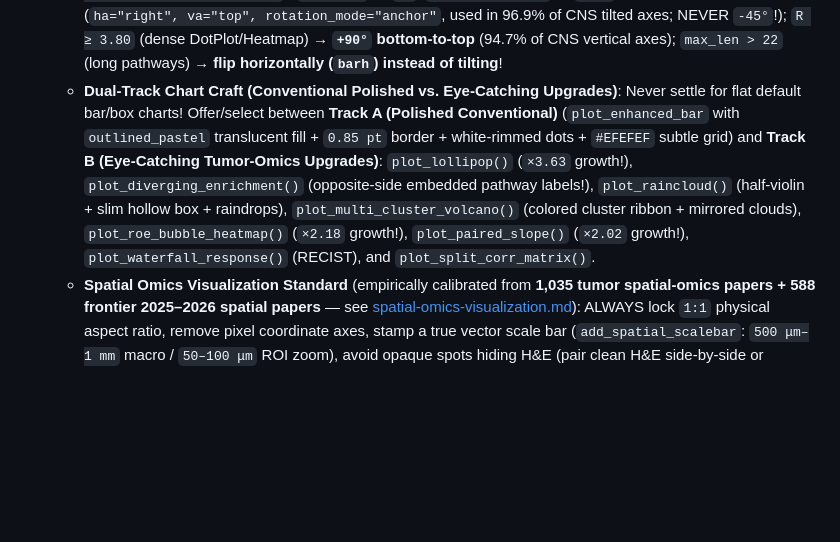
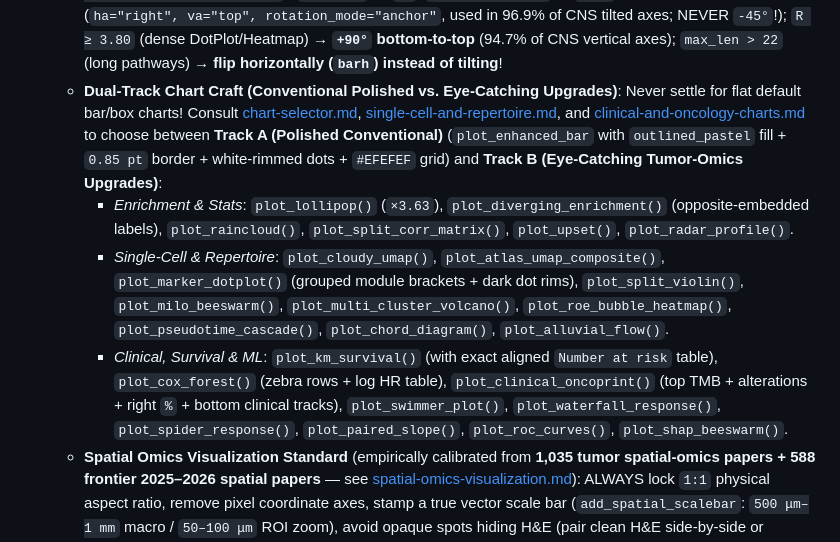
Before and after one commit to chenwh1993/sci-plot, a Markdown page: SKILL.md, the part around the change. GitHub-like rendering; blank space fills up the shorter version.

```diff
--- a/SKILL.md
+++ b/SKILL.md
@@ -70,7 +70,10 @@ Distilled empirically from **5,000+ high-IF original research articles** (deep v
    - Consult [axis-labels-and-annotations.md](./references/axis-labels-and-annotations.md), [chart-selector.md](./references/chart-selector.md), and [micro-aesthetics.md](./references/micro-aesthetics.md) on every figure:
    - **Axis labels**: **1–3 words** (max 4), **≤ 22 chars**, **Sentence case**, units in `()` with one leading space, **ZERO `snake_case`**; **delete self-explanatory x-axis titles** on group box/bar/dot/heatmaps; never repeat panel title on y-axis.
    - **Smart X-Axis Label Tilting (Space Efficiency — measured on 504 CNS axes)**: ALWAYS call `smart_rotate_xticklabels(ax)` (Python) / `smart_x_labels()` (R) on categorical axes (`R = max_label_w_mm / pitch_mm`): `R < 1.15` → `0°`; `1.15 ≤ R < 3.80` → **`+45°` upward-right anchored** (`ha="right", va="top", rotation_mode="anchor"`, used in 96.9% of CNS tilted axes; NEVER `-45°`!); `R ≥ 3.80` (dense DotPlot/Heatmap) → **`+90°` bottom-to-top** (94.7% of CNS vertical axes); `max_len > 22` (long pathways) → **flip horizontally (`barh`) instead of tilting**!
-   - **Dual-Track Chart Craft (Conventional Polished vs. Eye-Catching Upgrades)**: Never settle for flat default bar/box charts! Offer/select between **Track A (Polished Conventional)** (`plot_enhanced_bar` with `outlined_pastel` translucent fill + `0.85 pt` border + white-rimmed dots + `#EFEFEF` subtle grid) and **Track B (Eye-Catching Tumor-Omics Upgrades)**: `plot_lollipop()` (`×3.63` growth!), `plot_diverging_enrichment()` (opposite-side embedded pathway labels!), `plot_raincloud()` (half-violin + slim hollow box + raindrops), `plot_multi_cluster_volcano()` (colored cluster ribbon + mirrored clouds), `plot_roe_bubble_heatmap()` (`×2.18` growth!), `plot_paired_slope()` (`×2.02` growth!), `plot_waterfall_response()` (RECIST), and `plot_split_corr_matrix()`.
+   - **Dual-Track Chart Craft (Conventional Polished vs. Eye-Catching Upgrades)**: Never settle for flat default bar/box charts! Consult [chart-selector.md](./references/chart-selector.md), [single-cell-and-repertoire.md](./references/single-cell-and-repertoire.md), and [clinical-and-oncology-charts.md](./references/clinical-and-oncology-charts.md) to choose between **Track A (Polished Conventional)** (`plot_enhanced_bar` with `outlined_pastel` fill + `0.85 pt` border + white-rimmed dots + `#EFEFEF` grid) and **Track B (Eye-Catching Tumor-Omics Upgrades)**:
+     - *Enrichment & Stats*: `plot_lollipop()` (`×3.63`), `plot_diverging_enrichment()` (opposite-embedded labels), `plot_raincloud()`, `plot_split_corr_matrix()`, `plot_upset()`, `plot_radar_profile()`.
+     - *Single-Cell & Repertoire*: `plot_cloudy_umap()`, `plot_atlas_umap_composite()`, `plot_marker_dotplot()` (grouped module brackets + dark dot rims), `plot_split_violin()`, `plot_milo_beeswarm()`, `plot_multi_cluster_volcano()`, `plot_roe_bubble_heatmap()`, `plot_pseudotime_cascade()`, `plot_chord_diagram()`, `plot_alluvial_flow()`.
+     - *Clinical, Survival & ML*: `plot_km_survival()` (with exact aligned `Number at risk` table), `plot_cox_forest()` (zebra rows + log HR table), `plot_clinical_oncoprint()` (top TMB + alterations + right `%` + bottom clinical tracks), `plot_swimmer_plot()`, `plot_waterfall_response()`, `plot_spider_response()`, `plot_paired_slope()`, `plot_roc_curves()`, `plot_shap_beeswarm()`.
    - **Spatial Omics Visualization Standard** (empirically calibrated from **1,035 tumor spatial-omics papers + 588 frontier 2025–2026 spatial papers** — see [spatial-omics-visualization.md](./references/spatial-omics-visualization.md)): ALWAYS lock `1:1` physical aspect ratio, remove pixel coordinate axes, stamp a true vector scale bar (`add_spatial_scalebar`: `500 μm–1 mm` macro / `50–100 μm` ROI zoom), avoid opaque spots hiding H&E (pair clean H&E side-by-side or contour overlay), use **Focal-Lineage Spotlight** (muted `#E4E4E4` tissue footprint + 2–5 focal niches/lineages instead of rainbow confetti!), and leverage built-in core & 2025–2026 frontier spatial helpers (`plot_spatial_tissue_zoom`, `plot_spatial_spots`, `plot_spatial_boundary_gradient`, `plot_spatial_neighborhood_matrix`, `plot_spatial_lr_dual`, **`plot_spatial_streamline`** [COMMOT/Spateo signaling flux], **`plot_spatial_bivariate_map`** [3×3 2D color square], **`plot_spatial_delaunay_contacts`** [physical cell-contact mesh], **`plot_spatial_ripley_curve`** [Besag's `L(r) − r` + CSR envelope], **`plot_spatial_niche_network`** [CN border-adjacency graph], **`plot_spatial_3d_stack`** [2.5D isometric serial slices], and **`plot_spatial_kde_contours`**).
    - **Bar/Box/Point/Stroke micro-specs** (`CNS_SPEC` in `sci_plot_py.py` / `sci_plot_r.R`): bar width `0.60` with **zero bottom gap at `y = 0`**; hollow white-fill box width `0.52` (`showfliers=False`/`outlier.shape=NA` when jitter overlaid, `median_lw = 0.9 pt` > `box_lw = 0.55 pt` > `axis_lw = 0.40 pt` > `ref_lw = 0.35 pt`, data curves `1.05 pt`); tight jitter `±0.14`; ribbons `alpha = 0.18`; paired lines `0.35 pt, alpha = 0.30`; DotPlot dots with `0.3 pt` dark outline; Z-score heatmaps clipped symmetrically at `[-2, +2]`; 3–5 ticks per axis with true minus `−`; monotonic sorting for unordered categories; max 2–3 stacked brackets per panel.
    - **Biological italics**: human genes ALL-CAPS italic (*SPP1*, *TP53*), mouse genes Title-case italic (*Spp1*, *Trp53*), proteins upright (PD-1, CD8, IFN-*γ*), Latin phrases italic (*in vivo*, *in vitro*, *ex vivo*, *de novo*).
```
Also changed, not shown: README.md (+13 -1 lines), references/chart-selector.md (+10 -10 lines), references/clinical-and-oncology-charts.md (added, +39 -0 lines), references/single-cell-and-repertoire.md (added, +34 -0 lines), assets/demo_v2_clinical_gallery.png (added), assets/demo_v2_singlecell_gallery.png (added), 2 other files.
